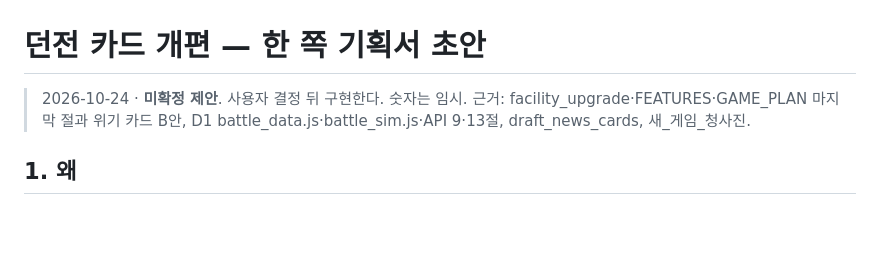
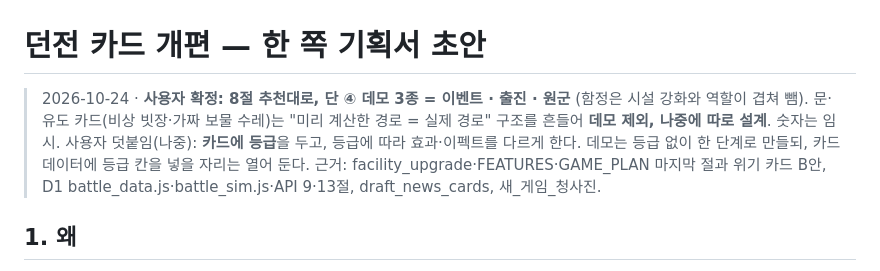
Before and after one commit to stlemm-rgb/dungeon, a Markdown page: docs/specs/dungeon_cards.md, the part around the change. Drawn GitHub-style; blank space fills up the shorter version.

Commit message:
기획서 확정: 던전 카드 개편 (추천대로, 데모 3종 = 이벤트·출진·원군, 문·유도 카드는 나중, 카드 등급은 나중에)
Co-Authored-By: Claude Opus 5.5 <noreply@anthropic.com>

```diff
--- a/docs/specs/dungeon_cards.md
+++ b/docs/specs/dungeon_cards.md
@@ -1,6 +1,7 @@
 # 던전 카드 개편 — 한 쪽 기획서 초안
 
-> 2026-10-24 · **미확정 제안**. 사용자 결정 뒤 구현한다. 숫자는 임시.
+> 2026-10-24 · **사용자 확정: 8절 추천대로, 단 ④ 데모 3종 = 이벤트 · 출진 · 원군** (함정은 시설 강화와 역할이 겹쳐 뺌). 문·유도 카드(비상 빗장·가짜 보물 수레)는 "미리 계산한 경로 = 실제 경로" 구조를 흔들어 **데모 제외, 나중에 따로 설계**. 숫자는 임시.
+> 사용자 덧붙임(나중): **카드에 등급**을 두고, 등급에 따라 효과·이펙트를 다르게 한다. 데모는 등급 없이 한 단계로 만들되, 카드 데이터에 등급 칸을 넣을 자리는 열어 둔다.
 > 근거: facility_upgrade·FEATURES·GAME_PLAN 마지막 절과 위기 카드 B안, D1 battle_data.js·battle_sim.js·API 9·13절, draft_news_cards, 새_게임_청사진.
 
 ## 1. 왜
```
